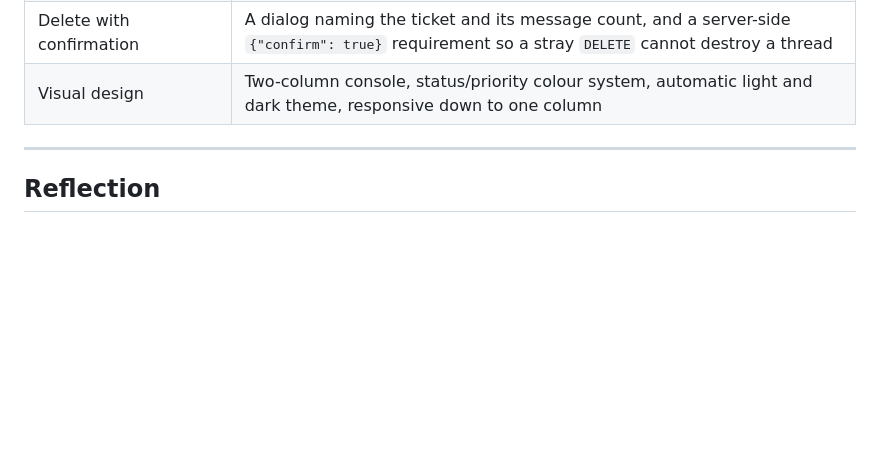
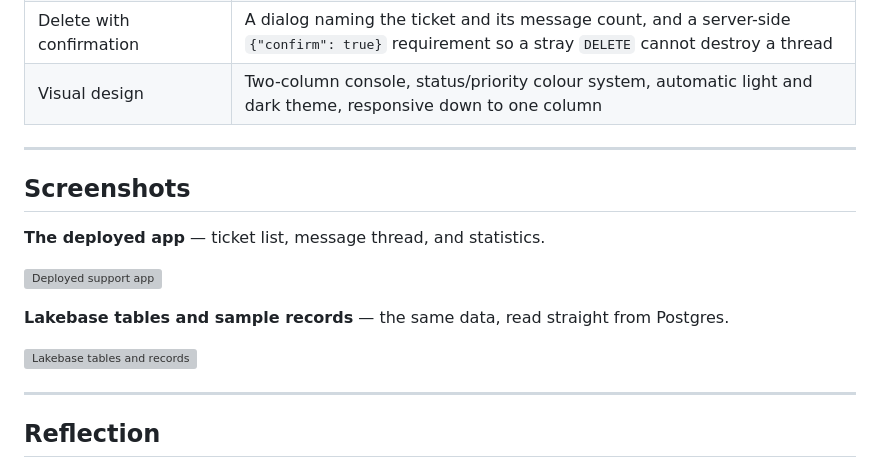
Before and after one commit to patla001/databricks-lakebase-powered-ai-support-app, a Markdown page: README.md, the part around the change. Rendered like a GitHub page; blank space fills up the shorter version; grey boxes are pictures that could not be loaded.

```diff
--- a/README.md
+++ b/README.md
@@ -266,6 +266,21 @@ the same rows the UI just wrote.
 
 ---
 
+## Screenshots
+
+<!-- Drop app.png and lakebase.png into docs/img/ and these render automatically.
+     See docs/img/README.md for exactly what to capture. -->
+
+**The deployed app** — ticket list, message thread, and statistics.
+
+![Deployed support app](docs/img/app.png)
+
+**Lakebase tables and sample records** — the same data, read straight from Postgres.
+
+![Lakebase tables and records](docs/img/lakebase.png)
+
+---
+
 ## Reflection
 
 **What was the most difficult part?**
```
Also changed, not shown: docs/img/README.md (added, +24 -0 lines).
